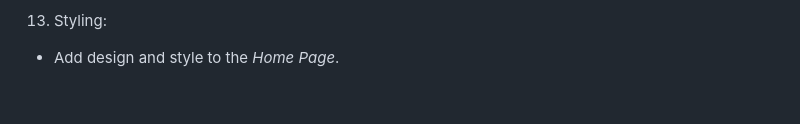
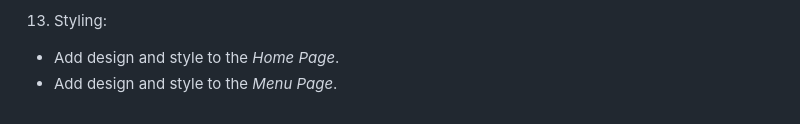
Before and after one commit to HasanZerak/Restaurant_page, a Markdown page: README.md, the part around the change. Rendered like a GitHub page.

Commit message:
style menu

```diff
--- a/README.md
+++ b/README.md
@@ -100,3 +100,4 @@
 
 13. Styling:
    - Add design and style to the _Home Page_.
+   - Add design and style to the _Menu Page_.
```
